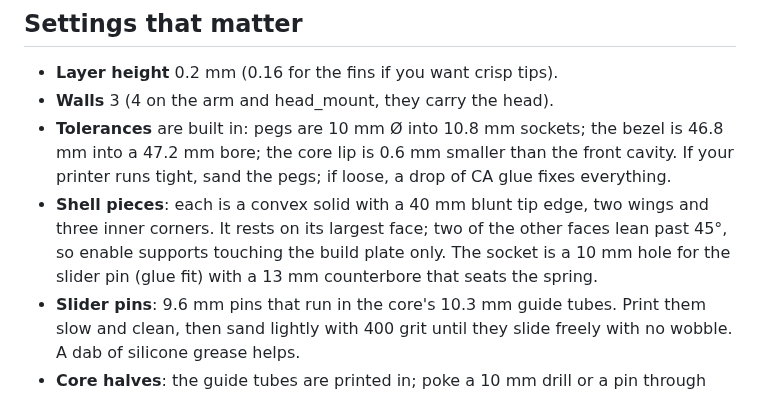
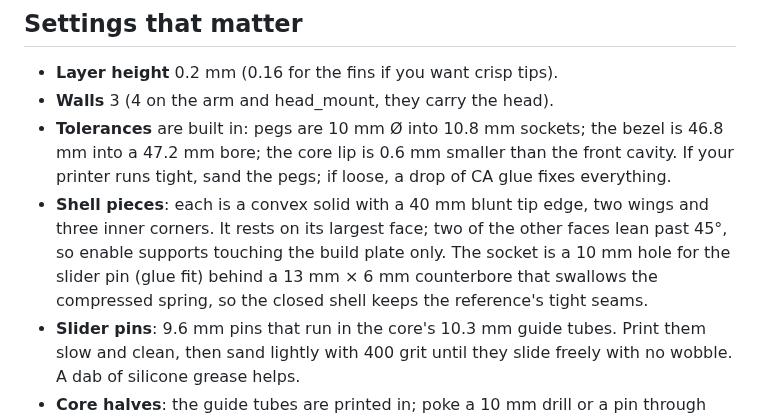
Before and after one commit to CurlyKojo/Ghost-from-Destiny-, a Markdown page: docs/02-print-guide.md, the part around the change. Drawn GitHub-style.

```diff
--- a/docs/02-print-guide.md
+++ b/docs/02-print-guide.md
@@ -28,7 +28,7 @@ Total print time is about **32 h** on a 0.4 mm nozzle. The shell pieces are 88
 - **Layer height** 0.2 mm (0.16 for the fins if you want crisp tips).
 - **Walls** 3 (4 on the arm and head_mount, they carry the head).
 - **Tolerances** are built in: pegs are 10 mm Ø into 10.8 mm sockets; the bezel is 46.8 mm into a 47.2 mm bore; the core lip is 0.6 mm smaller than the front cavity. If your printer runs tight, sand the pegs; if loose, a drop of CA glue fixes everything.
-- **Shell pieces**: each is a convex solid with a 40 mm blunt tip edge, two wings and three inner corners. It rests on its largest face; two of the other faces lean past 45°, so enable supports touching the build plate only. The socket is a 10 mm hole for the slider pin (glue fit) with a 13 mm counterbore that seats the spring.
+- **Shell pieces**: each is a convex solid with a 40 mm blunt tip edge, two wings and three inner corners. It rests on its largest face; two of the other faces lean past 45°, so enable supports touching the build plate only. The socket is a 10 mm hole for the slider pin (glue fit) behind a 13 mm × 6 mm counterbore that swallows the compressed spring, so the closed shell keeps the reference's tight seams.
 - **Slider pins**: 9.6 mm pins that run in the core's 10.3 mm guide tubes. Print them slow and clean, then sand lightly with 400 grit until they slide freely with no wobble. A dab of silicone grease helps.
 - **Core halves**: the guide tubes are printed in; poke a 10 mm drill or a pin through each bore to clear any sag. The 4.4 mm hole in the neck socket is for the Bowden wire.
 - **Head mount**: printed with a 4.3 mm bore straight through for the PTFE tube. Run a 4 mm drill through it after printing.
```
Also changed, not shown: README.md (+6 -3 lines), docs/04-assembly.md (+1 -1 lines), docs/renders/hero.png (added), docs/renders/hero_open.png (added), docs/renders/turnaround.png (added), hardware/parts.png, hardware/preview.png, hardware/preview_open.png, 4 other files.
